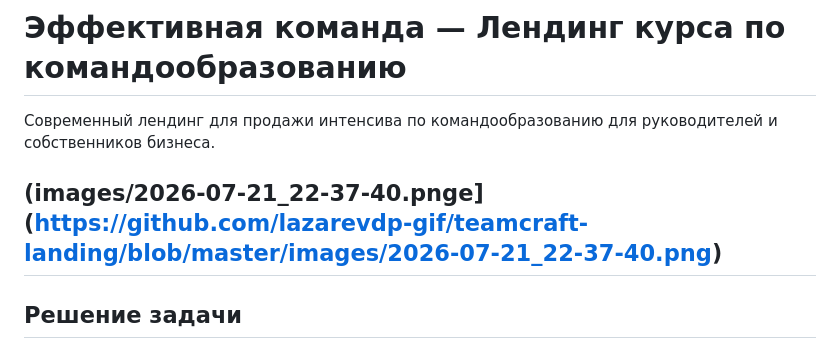
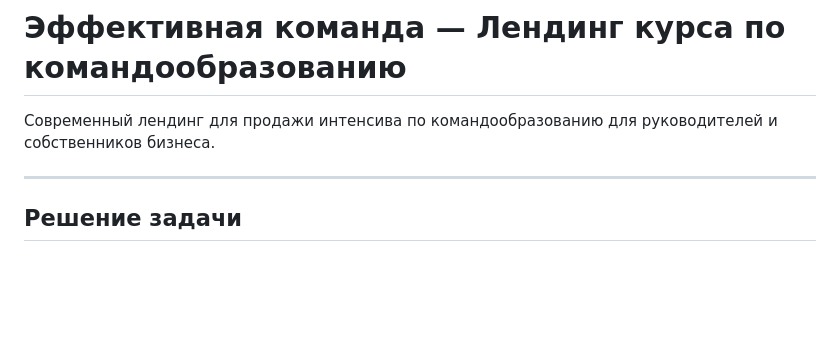
Before and after one commit to lazarevdp-gif/teamcraft-landing, a Markdown page: README.md, the part around the change. GitHub-like rendering; blank space fills up the shorter version.

```diff
--- a/README.md
+++ b/README.md
@@ -2,7 +2,6 @@
 
 Современный лендинг для продажи интенсива по командообразованию для руководителей и собственников бизнеса.
 
-(images/2026-07-21_22-37-40.pngе](https://github.com/lazarevdp-gif/teamcraft-landing/blob/master/images/2026-07-21_22-37-40.png)
 ---
 
 ## Решение задачи
```
